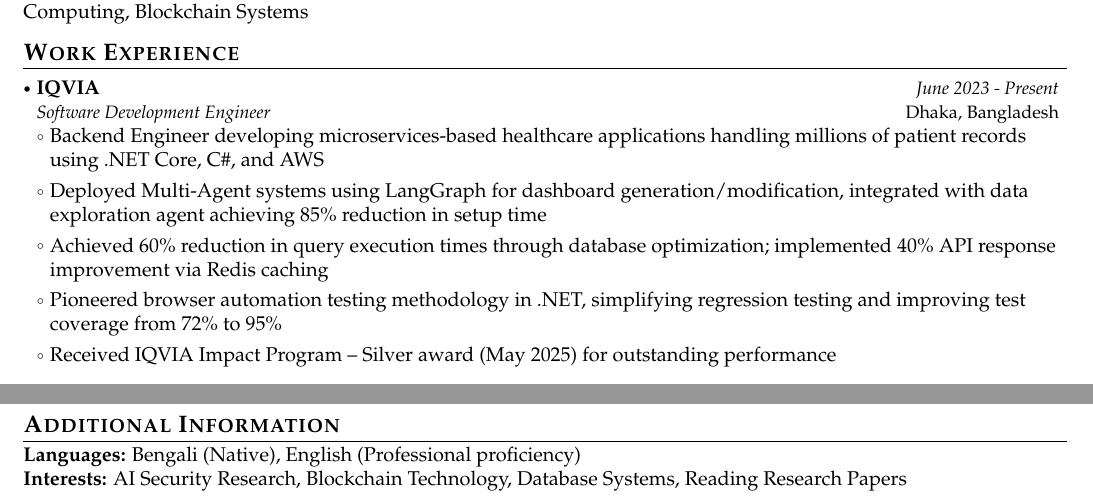
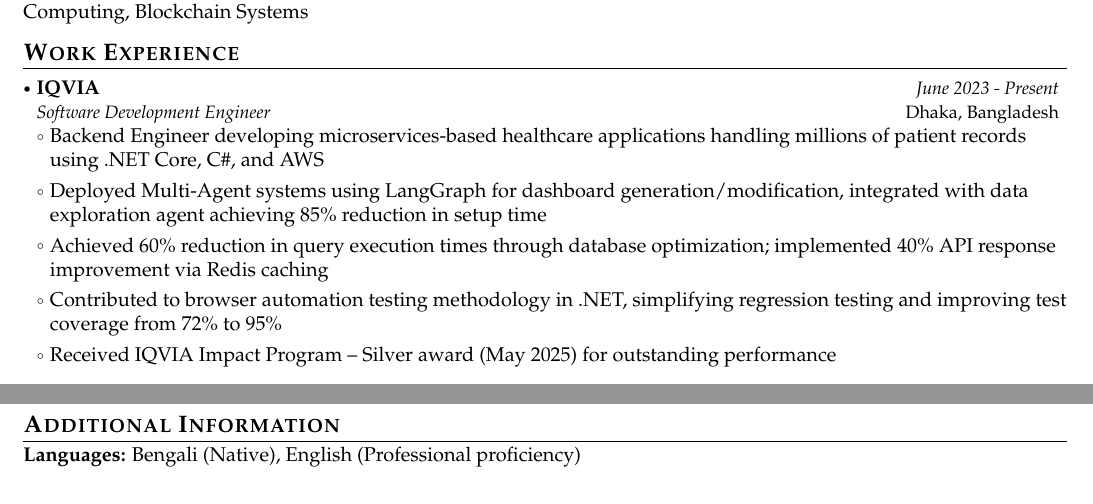
Before and after one commit to thromel/thromel.github.io, a LaTeX CV (_posts/cv.tex): two parts of pages 1 and 3 of 3, joined at a grey line, cut so that both start at the same text. Compiled offline with pdfLaTeX.

Commit message:
Update site

```diff
--- a/_posts/cv.tex
+++ b/_posts/cv.tex
@@ -213,7 +213,7 @@ AI for Software Engineering (AI4SE), Empirical Software Engineering, Software an
         \item Backend Engineer developing microservices-based healthcare applications handling millions of patient records using .NET Core, C\#, and AWS
         \item Deployed Multi-Agent systems using LangGraph for dashboard generation/modification, integrated with data exploration agent achieving 85\% reduction in setup time
         \item Achieved 60\% reduction in query execution times through database optimization; implemented 40\% API response improvement via Redis caching
-        \item Pioneered browser automation testing methodology in .NET, simplifying regression testing and improving test coverage from 72\% to 95\%
+        \item Contributed to browser automation testing methodology in .NET, simplifying regression testing and improving test coverage from 72\% to 95\%
         \item Received IQVIA Impact Program – Silver award (May 2025) for outstanding performance
       \resumeItemListEnd
   \resumeSubHeadingListEnd
@@ -452,8 +452,6 @@ AI for Software Engineering (AI4SE), Empirical Software Engineering, Software an
 \vspace{-0.4mm}
 \small{
 \textbf{Languages:} Bengali (Native), English (Professional proficiency)
-
-\textbf{Interests:} AI Security Research, Blockchain Technology, Database Systems, Reading Research Papers
 }
 \vspace{-4mm}
 
```
Also changed, not shown: assets/pdf/blockchain-ehr 2.pdf (added).
